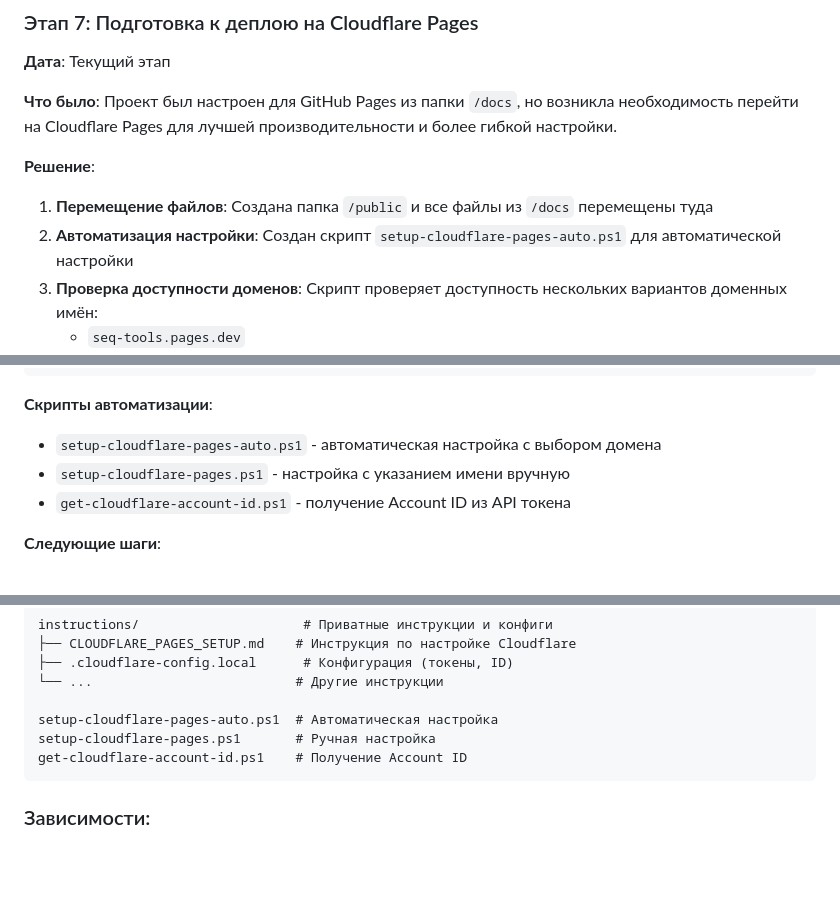
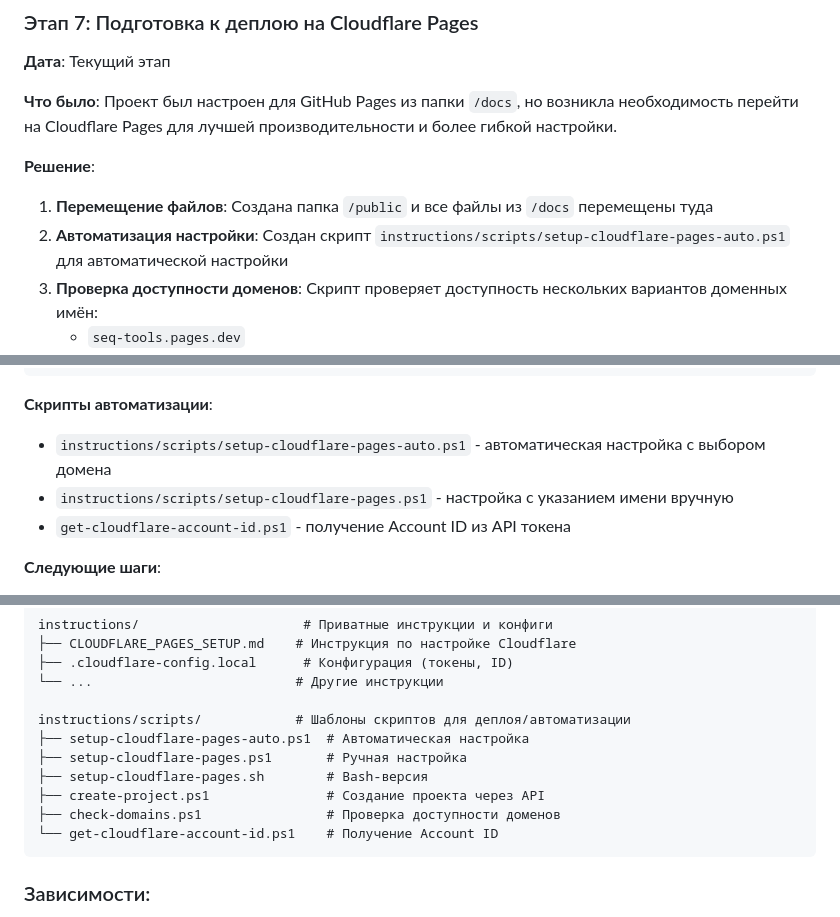
Before and after one commit to gorelikspb/proteinanalyse, a Markdown page: PROJECT_LOG.md, 3 parts joined by grey strips. Rendered like a GitHub page; blank space fills up the shorter version.

Commit message:
Document script template folder in project log

````diff
--- a/PROJECT_LOG.md
+++ b/PROJECT_LOG.md
@@ -205,7 +205,7 @@
 
 **Решение**:
 1. **Перемещение файлов**: Создана папка `/public` и все файлы из `/docs` перемещены туда
-2. **Автоматизация настройки**: Создан скрипт `setup-cloudflare-pages-auto.ps1` для автоматической настройки
+2. **Автоматизация настройки**: Создан скрипт `instructions/scripts/setup-cloudflare-pages-auto.ps1` для автоматической настройки
 3. **Проверка доступности доменов**: Скрипт проверяет доступность нескольких вариантов доменных имён:
    - `seq-tools.pages.dev`
    - `bioseq.pages.dev`
@@ -265,8 +265,8 @@ public/
 ```
 
 **Скрипты автоматизации**:
-- `setup-cloudflare-pages-auto.ps1` - автоматическая настройка с выбором домена
-- `setup-cloudflare-pages.ps1` - настройка с указанием имени вручную
+- `instructions/scripts/setup-cloudflare-pages-auto.ps1` - автоматическая настройка с выбором домена
+- `instructions/scripts/setup-cloudflare-pages.ps1` - настройка с указанием имени вручную
 - `get-cloudflare-account-id.ps1` - получение Account ID из API токена
 
 **Следующие шаги**:
@@ -559,9 +559,13 @@ instructions/                     # Приватные инструкции и
 ├── .cloudflare-config.local      # Конфигурация (токены, ID)
 └── ...                          # Другие инструкции
 
-setup-cloudflare-pages-auto.ps1  # Автоматическая настройка
-setup-cloudflare-pages.ps1       # Ручная настройка
-get-cloudflare-account-id.ps1    # Получение Account ID
+instructions/scripts/            # Шаблоны скриптов для деплоя/автоматизации
+├── setup-cloudflare-pages-auto.ps1  # Автоматическая настройка
+├── setup-cloudflare-pages.ps1       # Ручная настройка
+├── setup-cloudflare-pages.sh        # Bash-версия
+├── create-project.ps1               # Создание проекта через API
+├── check-domains.ps1                # Проверка доступности доменов
+└── get-cloudflare-account-id.ps1    # Получение Account ID
 ```
 
 ### Зависимости:
````
